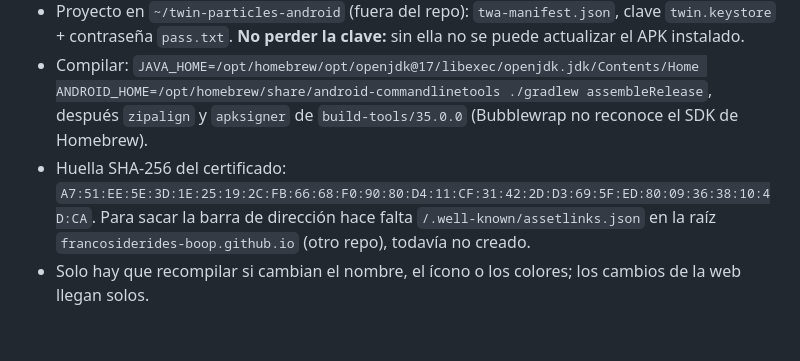
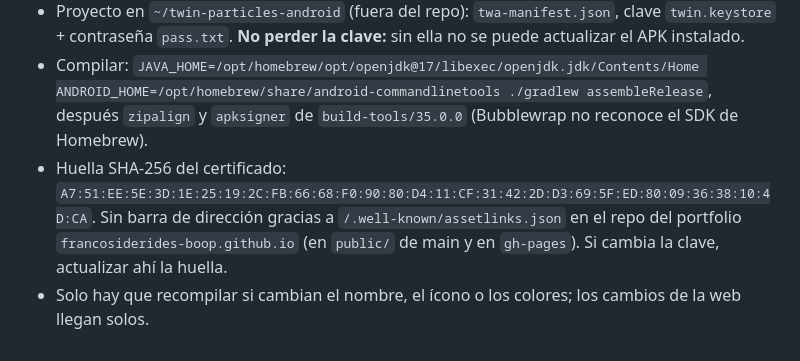
Before and after one commit to francosiderides-boop/twin-particles, a Markdown page: HANDOFF.md, the part around the change. Drawn GitHub-style.

Commit message:
HANDOFF: assetlinks del APK publicado
Co-Authored-By: Claude Opus 5.5 <noreply@anthropic.com>

```diff
--- a/HANDOFF.md
+++ b/HANDOFF.md
@@ -84,5 +84,5 @@ Repo en `~/twin-particles`; GitHub CLI y Wrangler ya logueados; node instalado (
 - `twin-particles.apk` en el repo; se descarga desde `https://francosiderides-boop.github.io/twin-particles/twin-particles.apk`. Abre la misma web dentro de Chrome (Trusted Web Activity), así que avisos, datos y vínculo son los de la web.
 - Proyecto en `~/twin-particles-android` (fuera del repo): `twa-manifest.json`, clave `twin.keystore` + contraseña `pass.txt`. **No perder la clave:** sin ella no se puede actualizar el APK instalado.
 - Compilar: `JAVA_HOME=/opt/homebrew/opt/openjdk@17/libexec/openjdk.jdk/Contents/Home ANDROID_HOME=/opt/homebrew/share/android-commandlinetools ./gradlew assembleRelease`, después `zipalign` y `apksigner` de `build-tools/35.0.0` (Bubblewrap no reconoce el SDK de Homebrew).
-- Huella SHA-256 del certificado: `A7:51:EE:5E:3D:1E:25:19:2C:FB:66:68:F0:90:80:D4:11:CF:31:42:2D:D3:69:5F:ED:80:09:36:38:10:4D:CA`. Para sacar la barra de dirección hace falta `/.well-known/assetlinks.json` en la raíz `francosiderides-boop.github.io` (otro repo), todavía no creado.
+- Huella SHA-256 del certificado: `A7:51:EE:5E:3D:1E:25:19:2C:FB:66:68:F0:90:80:D4:11:CF:31:42:2D:D3:69:5F:ED:80:09:36:38:10:4D:CA`. Sin barra de dirección gracias a `/.well-known/assetlinks.json` en el repo del portfolio `francosiderides-boop.github.io` (en `public/` de main y en `gh-pages`). Si cambia la clave, actualizar ahí la huella.
 - Solo hay que recompilar si cambian el nombre, el ícono o los colores; los cambios de la web llegan solos.
```
